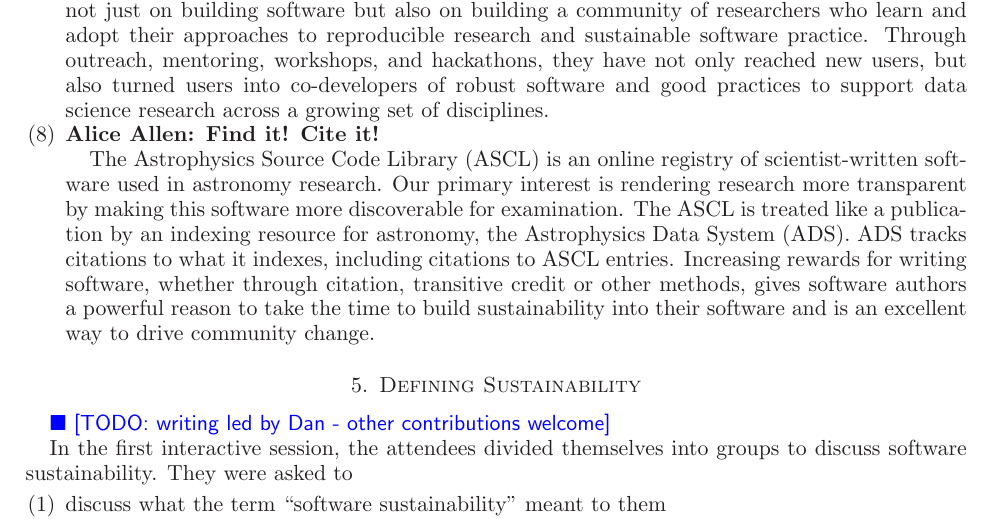
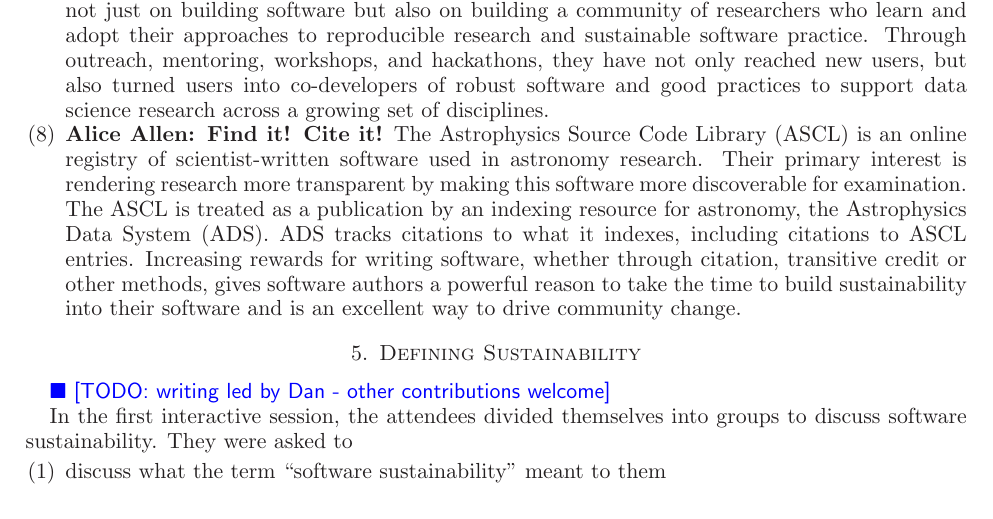
Before and after one commit to WSSSPE/meetings, a LaTeX paper (WSSSPE2_report/WSSSPE2_review.tex): part of page 7 of 20, cut so that both start at the same text. Compiled offline with LaTeX, dvips and Ghostscript.

Commit message:
Section 4: fiddling.

```diff
--- a/WSSSPE2_report/WSSSPE2_review.tex
+++ b/WSSSPE2_report/WSSSPE2_review.tex
@@ -688,11 +688,11 @@ support data science research across a growing set of disciplines.
 % \item Jakob Blomer: The Need for a Versioned Data Analysis Environment
 
 \item \textbf{Alice Allen: Find it! Cite it!}
-
+%
 The Astrophysics Source Code Library (ASCL) is an online registry of
-scientist-written software used in astronomy research. Our primary interest is
+scientist-written software used in astronomy research. Their primary interest is
 rendering research more transparent by making this software more discoverable for
-examination. The ASCL is treated like a publication by an indexing resource for
+examination. The ASCL is treated as a publication by an indexing resource for
 astronomy, the Astrophysics Data System (ADS). ADS tracks citations to what it
 indexes, including citations to ASCL entries. Increasing rewards for writing
 software, whether through citation, transitive credit or other methods, gives
```
